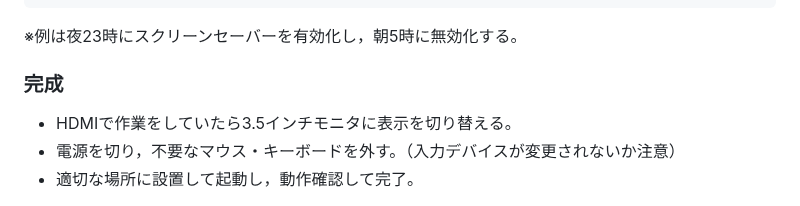
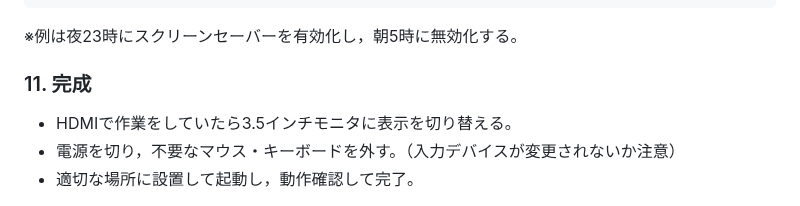
Before and after one commit to arumami88/MyLocation2, a Markdown page: README.md, the part around the change. Drawn GitHub-style.

````diff
--- a/README.md
+++ b/README.md
@@ -200,7 +200,7 @@ XAUTHORITY=/home/arumami88/.Xauthority
 ```
 ※例は夜23時にスクリーンセーバーを有効化し，朝5時に無効化する。
 
-### 完成
+### 11. 完成
 
 - HDMIで作業をしていたら3.5インチモニタに表示を切り替える。
 - 電源を切り，不要なマウス・キーボードを外す。（入力デバイスが変更されないか注意）
````
